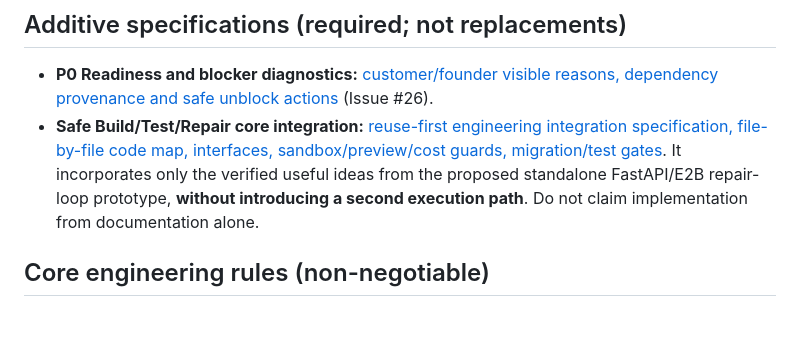
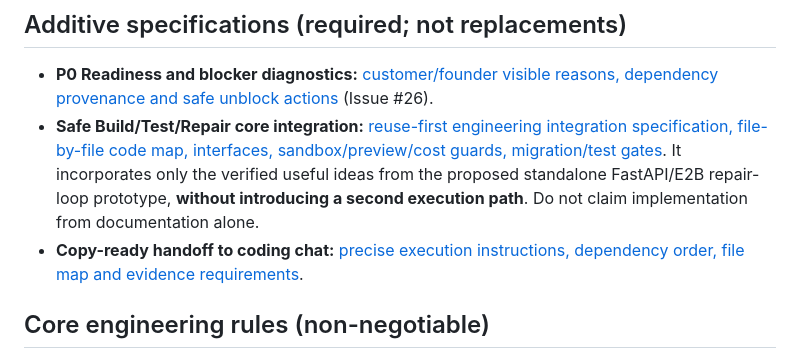
Before and after one commit to Shayfly/desktop-tutorial, a Markdown page: docs/ENGINEERING_RECOVERY_T01_T09_2026-10-13.md, the part around the change. Rendered like a GitHub page; blank space fills up the shorter version.

Commit message:
docs(T01-T09): link copy-ready coding-chat integration handoff

```diff
--- a/docs/ENGINEERING_RECOVERY_T01_T09_2026-10-13.md
+++ b/docs/ENGINEERING_RECOVERY_T01_T09_2026-10-13.md
@@ -15,6 +15,8 @@
 
 - **P0 Readiness and blocker diagnostics:** [customer/founder visible reasons, dependency provenance and safe unblock actions](PROTOTYPE_READINESS_AND_BLOCKER_DIAGNOSTICS_P0_HE_2026-10-13.md) (Issue #26).
 - **Safe Build/Test/Repair core integration:** [reuse-first engineering integration specification, file-by-file code map, interfaces, sandbox/preview/cost guards, migration/test gates](BUILD_REPAIR_CORE_INTEGRATION_SPEC_HE_2026-10-13.md). It incorporates only the verified useful ideas from the proposed standalone FastAPI/E2B repair-loop prototype, **without introducing a second execution path**. Do not claim implementation from documentation alone.
+- **Copy-ready handoff to coding chat:** [precise execution instructions, dependency order, file map and evidence requirements](HANDOFF_TO_IMPLEMENTING_CHAT_BUILD_REPAIR_HE_2026-10-13.md).
+
 
 ## Core engineering rules (non-negotiable)
 
```
